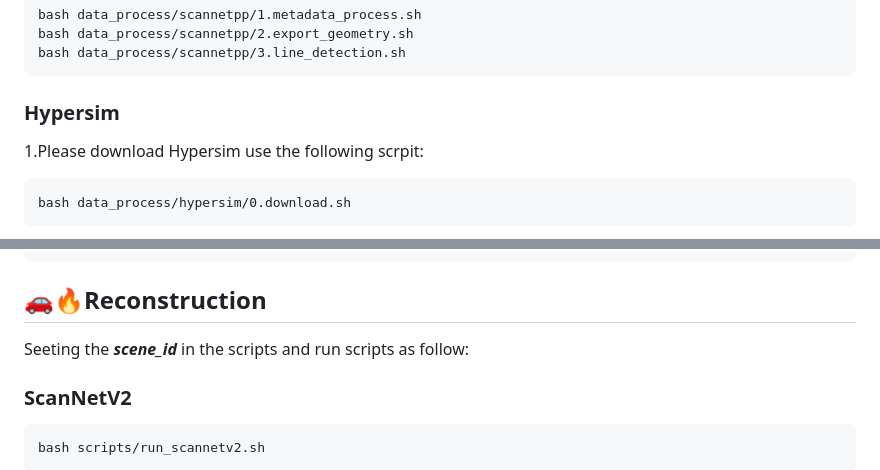
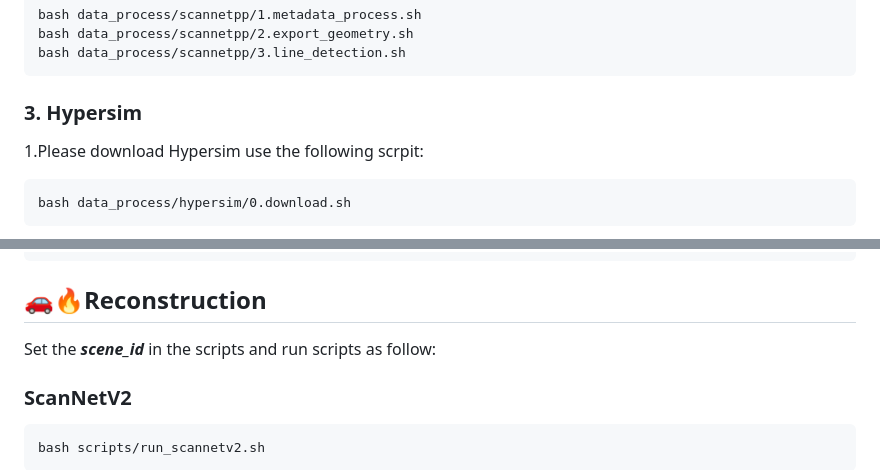
Before and after one commit to calmke/LiPMAP, a Markdown page: README.md, 2 parts joined by grey strips. Rendered like a GitHub page.

````diff
--- a/README.md
+++ b/README.md
@@ -92,7 +92,7 @@ bash data_process/scannetpp/2.export_geometry.sh
 bash data_process/scannetpp/3.line_detection.sh
 ```
 
-### Hypersim
+### 3. Hypersim
 
 1.Please download Hypersim use the following scrpit:
 ```
@@ -184,7 +187,7 @@ data/general_data/general_data/
 ```
 
 ## 🚗🔥Reconstruction
-Seeting the ***scene_id*** in the scripts and run scripts as follow:
+Set the ***scene_id*** in the scripts and run scripts as follow:
 
 ### ScanNetV2
 ```
````
Also changed, not shown: other parts of README.md (+13 -10 lines).
